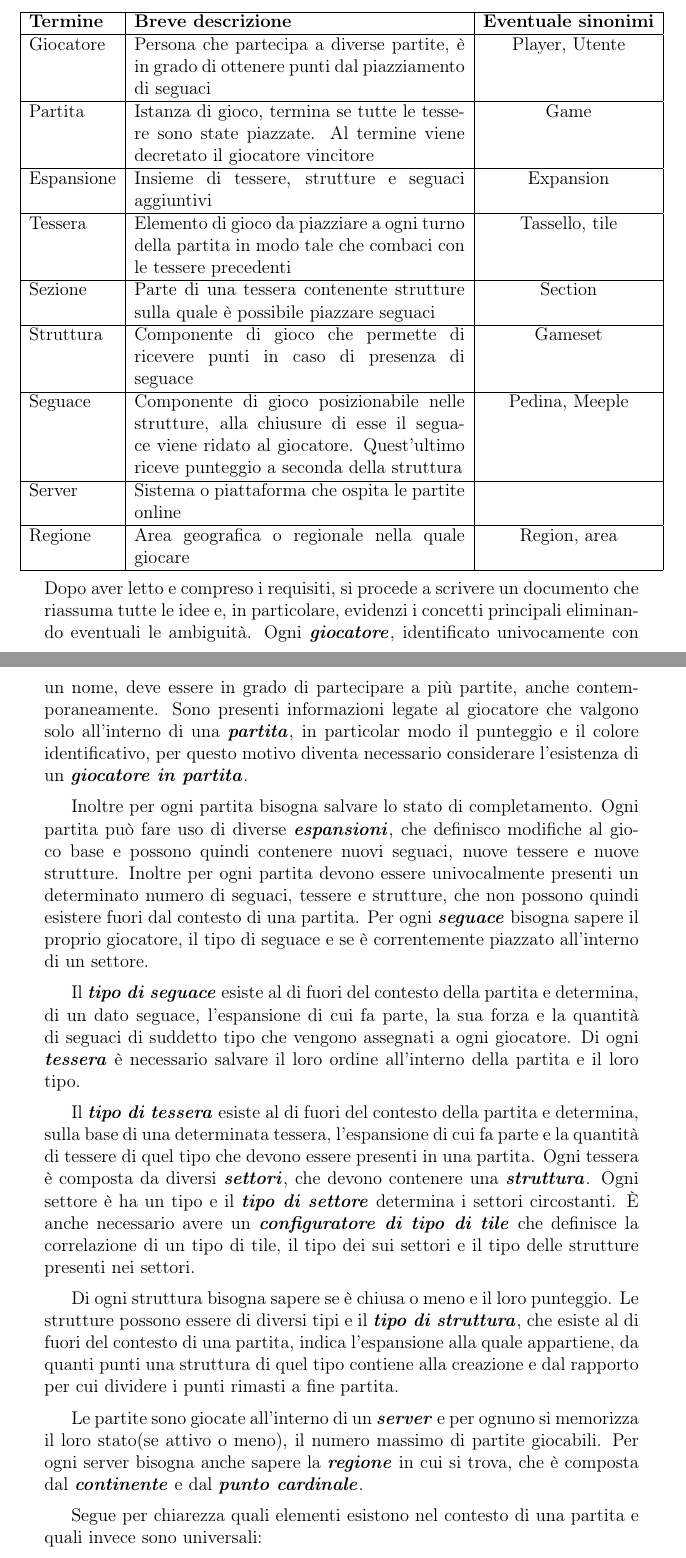
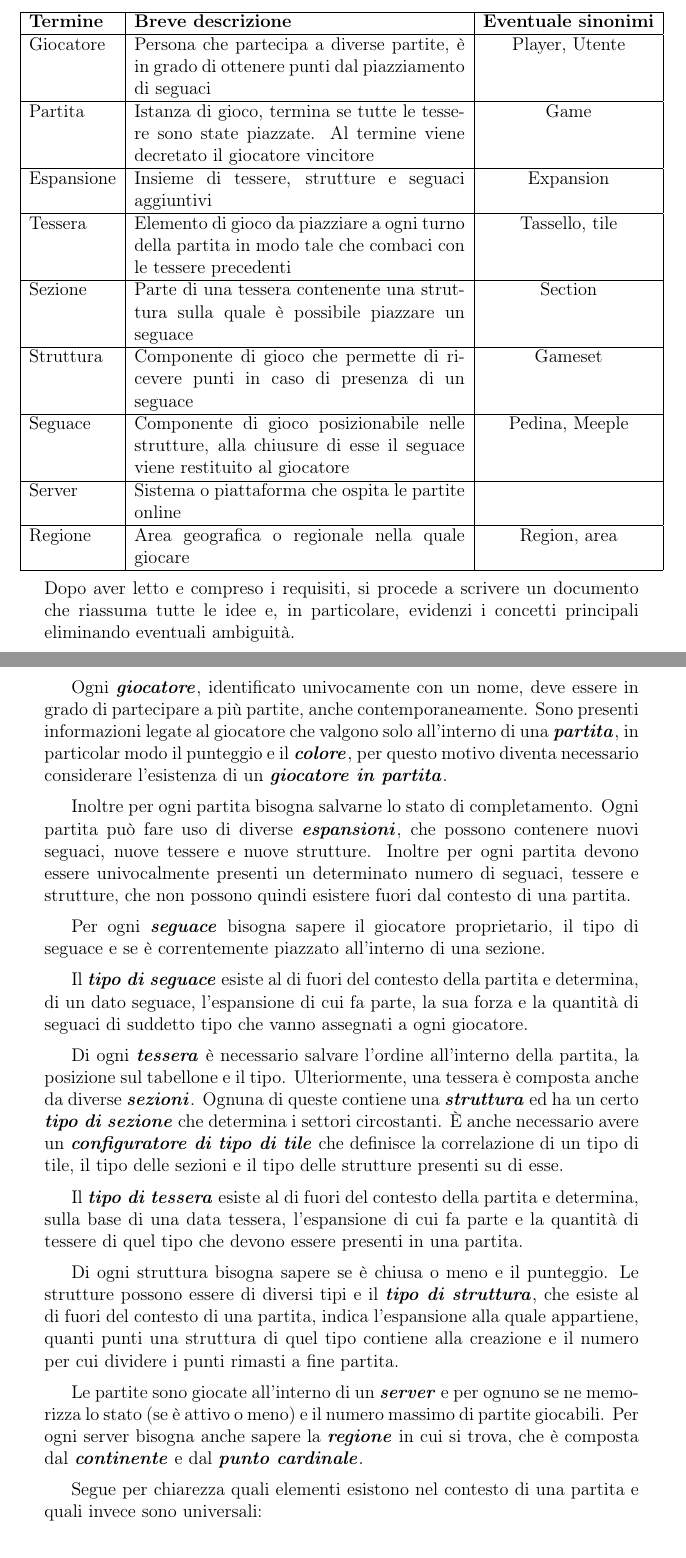
Before and after one commit to MauroPello/caesena, a LaTeX document (main.tex, which reads content/01.analisi.tex): two parts of pages 4 and 5 of 37, joined at a grey line, cut so that both start at the same text. Compiled offline with pdfLaTeX.

Commit message:
initiali review

```diff
--- a/content/01.analisi.tex
+++ b/content/01.analisi.tex
@@ -41,11 +41,11 @@ Espansione & Insieme di tessere, strutture e seguaci aggiuntivi & Expansion \\
 \hline
 Tessera & Elemento di gioco da piazziare a ogni turno della partita in modo tale che combaci con le tessere precedenti & Tassello, tile\\
 \hline
-Sezione & Parte di una tessera contenente strutture sulla quale è possibile piazzare seguaci & Section\\
+Sezione & Parte di una tessera contenente una struttura sulla quale è possibile piazzare un seguace & Section\\
 \hline
-Struttura & Componente di gioco che permette di ricevere punti in caso di presenza di seguace & Gameset\\
+Struttura & Componente di gioco che permette di ricevere punti in caso di presenza di un seguace & Gameset\\
 \hline
-Seguace & Componente di gioco posizionabile nelle strutture, alla chiusure di esse il seguace viene ridato al giocatore. Quest'ultimo riceve punteggio a seconda della struttura & Pedina, Meeple\\
+Seguace & Componente di gioco posizionabile nelle strutture, alla chiusure di esse il seguace viene restituito al giocatore & Pedina, Meeple\\
 \hline
 Server & Sistema o piattaforma che ospita le partite online & \\
 \hline
@@ -54,23 +54,31 @@ Regione & Area geografica o regionale nella quale giocare & Region, area \\
 \end{tabular}}
 \medskip
 
-Dopo aver letto e compreso i requisiti, si procede a scrivere un documento che riassuma tutte le idee e, in particolare, evidenzi i concetti principali eliminando eventuali le ambiguità.
-Ogni \textbf{\emph{giocatore}}, identificato univocamente con un nome, deve essere in grado di partecipare a più partite, anche contemporaneamente. Sono presenti informazioni legate al giocatore che valgono solo all'interno di una \textbf{\emph{partita}}, in particolar modo il punteggio e il colore identificativo, per questo motivo diventa necessario considerare l'esistenza di un \textbf{\emph{giocatore in partita}}.
+Dopo aver letto e compreso i requisiti, si procede a scrivere un documento che riassuma tutte le idee e, in particolare, evidenzi i concetti principali eliminando eventuali ambiguità.
 \medskip
 
-Inoltre per ogni partita bisogna salvare lo stato di completamento. Ogni partita può fare uso di diverse \textbf{\emph{espansioni}}, che definisco modifiche al gioco base e possono quindi contenere nuovi seguaci, nuove tessere e nuove strutture. Inoltre per ogni partita devono essere univocalmente presenti un determinato numero di seguaci, tessere e strutture, che non possono quindi esistere fuori dal contesto di una partita. Per ogni \textbf{\emph{seguace}} bisogna sapere il proprio giocatore, il tipo di seguace e se è correntemente piazzato all'interno di un settore.
+Ogni \textbf{\emph{giocatore}}, identificato univocamente con un nome, deve essere in grado di partecipare a più partite, anche contemporaneamente. Sono presenti informazioni legate al giocatore che valgono solo all'interno di una \textbf{\emph{partita}}, in particolar modo il punteggio e il \textbf{\emph{colore}}, per questo motivo diventa necessario considerare l'esistenza di un \textbf{\emph{giocatore in partita}}.
 \medskip
 
-Il \textbf{\emph{tipo di seguace}} esiste al di fuori del contesto della partita e determina, di un dato seguace, l'espansione di cui fa parte, la sua forza e la quantità di seguaci di suddetto tipo che vengono assegnati a ogni giocatore. Di ogni \textbf{\emph{tessera}} è necessario salvare il loro ordine all'interno della partita e il loro tipo.
+Inoltre per ogni partita bisogna salvarne lo stato di completamento. Ogni partita può fare uso di diverse \textbf{\emph{espansioni}}, che possono contenere nuovi seguaci, nuove tessere e nuove strutture. Inoltre per ogni partita devono essere univocalmente presenti un determinato numero di seguaci, tessere e strutture, che non possono quindi esistere fuori dal contesto di una partita.
 \medskip
 
-Il \textbf{\emph{tipo di tessera}} esiste al di fuori del contesto della partita e determina, sulla base di una determinata tessera, l'espansione di cui fa parte e la quantità di tessere di quel tipo che devono essere presenti in una partita. Ogni tessera è composta da diversi \textbf{\emph{settori}}, che devono contenere una \textbf{\emph{struttura}}. Ogni settore è ha un tipo e il \textbf{\emph{tipo di settore}} determina i settori circostanti. È anche necessario avere un \textbf{\emph{configuratore di tipo di tile}} che definisce la correlazione di un tipo di tile, il tipo dei sui settori e il tipo delle strutture presenti nei settori.
+Per ogni \textbf{\emph{seguace}} bisogna sapere il giocatore proprietario, il tipo di seguace e se è correntemente piazzato all'interno di una sezione.
 \medskip
 
-Di ogni struttura bisogna sapere se è chiusa o meno e il loro punteggio. Le strutture possono essere di diversi tipi e il \textbf{\emph{tipo di struttura}}, che esiste al di fuori del contesto di una partita, indica l'espansione alla quale appartiene, da quanti punti una struttura di quel tipo contiene alla creazione e dal rapporto per cui dividere i punti rimasti a fine partita.
+Il \textbf{\emph{tipo di seguace}} esiste al di fuori del contesto della partita e determina, di un dato seguace, l'espansione di cui fa parte, la sua forza e la quantità di seguaci di suddetto tipo che vanno assegnati a ogni giocatore.
 \medskip
 
-Le partite sono giocate all'interno di un \textbf{\emph{server}} e per ognuno si memorizza il loro stato(se attivo o meno), il numero massimo di partite giocabili. Per ogni server bisogna anche sapere la \textbf{\emph{regione}} in cui si trova, che è composta dal \textbf{\emph{continente}} e dal \textbf{\emph{punto cardinale}}.
+Di ogni \textbf{\emph{tessera}} è necessario salvare l'ordine all'interno della partita, la posizione sul tabellone e il tipo. Ulteriormente, una tessera è composta anche da diverse \textbf{\emph{sezioni}}. Ognuna di queste contiene una \textbf{\emph{struttura}} ed ha un certo \textbf{\emph{tipo di sezione}} che determina i settori circostanti. È anche necessario avere un \textbf{\emph{configuratore di tipo di tile}} che definisce la correlazione di un tipo di tile, il tipo delle sezioni e il tipo delle strutture presenti su di esse.
+\medskip
+
+Il \textbf{\emph{tipo di tessera}} esiste al di fuori del contesto della partita e determina, sulla base di una data tessera, l'espansione di cui fa parte e la quantità di tessere di quel tipo che devono essere presenti in una partita.
+\medskip
+
+Di ogni struttura bisogna sapere se è chiusa o meno e il punteggio. Le strutture possono essere di diversi tipi e il \textbf{\emph{tipo di struttura}}, che esiste al di fuori del contesto di una partita, indica l'espansione alla quale appartiene, quanti punti una struttura di quel tipo contiene alla creazione e il numero per cui dividere i punti rimasti a fine partita.
+\medskip
+
+Le partite sono giocate all'interno di un \textbf{\emph{server}} e per ognuno se ne memorizza lo stato (se è attivo o meno) e il numero massimo di partite giocabili. Per ogni server bisogna anche sapere la \textbf{\emph{regione}} in cui si trova, che è composta dal \textbf{\emph{continente}} e dal \textbf{\emph{punto cardinale}}.
 \medskip
 
 Segue per chiarezza quali elementi esistono nel contesto di una partita e quali invece sono universali:
```
Also changed, not shown: content/03.logica.tex (+5 -2 lines), content/01.analisi.tex (26 more changed lines).
